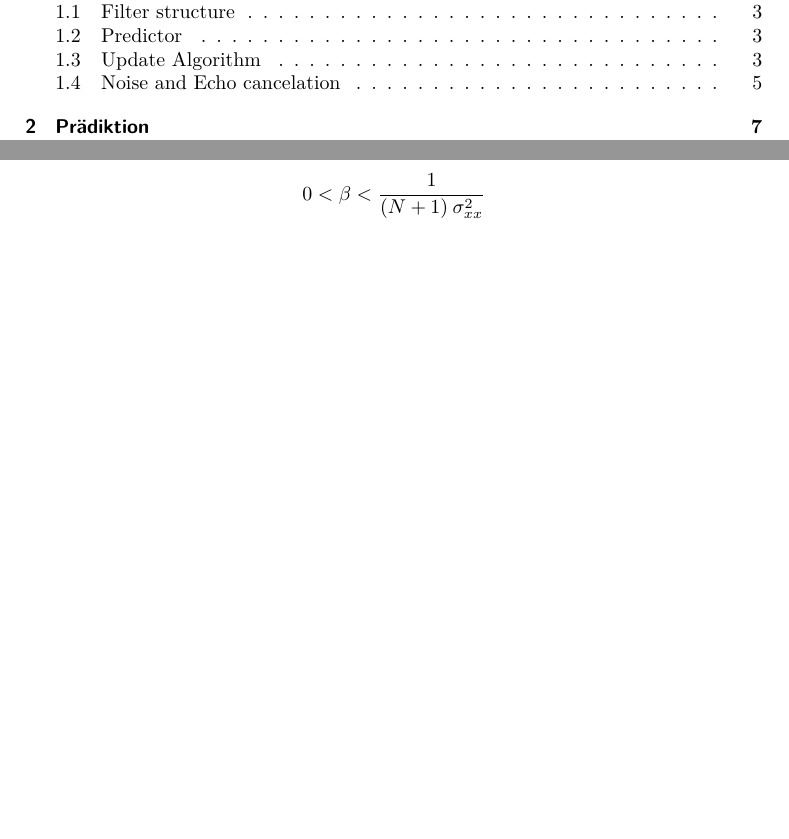
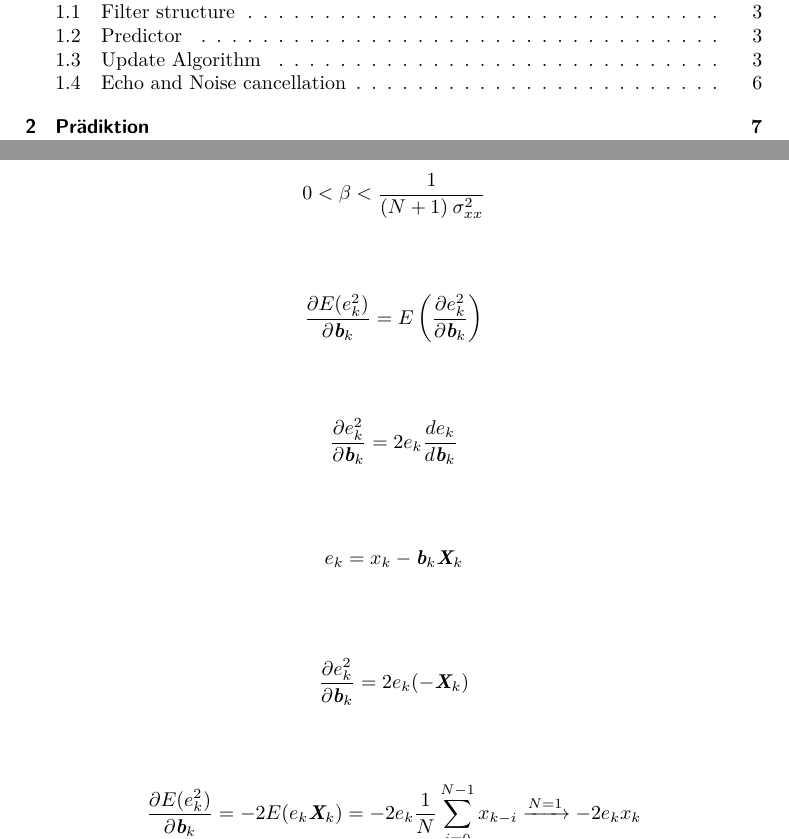
Before and after one commit to jettronics/AdaptiveFilter, a LaTeX book (Latex/adaptive_filter.tex): two parts of pages 1 and 5 of 19, joined at a grey line, cut so that both start at the same text, the shorter picture padded with empty space. The pictures show the PDF file Latex/adaptive_filter.pdf that the author committed with the source.

```diff
--- a/Latex/adaptive_filter.tex
+++ b/Latex/adaptive_filter.tex
@@ -385,4 +385,3 @@
 0 < \beta < \frac{1}{(N+1)\:\sigma_{xx}^2} \nonumber
 \end{equation}
 
-\section{Noise and Echo cancellation}
@@ -391,3 +397,20 @@
+e_k=x_k-\textit{\textbf{b}}_k \textit{\textbf{X}}_k \nonumber
+\end{equation}
+
+\begin{equation}
+\frac{\partial e_k^2}{\partial \textit{\textbf{b}}_k}=2e_k(-\textit{\textbf{X}}_k)\nonumber
+\end{equation}
+
+\begin{equation}
+\frac{\partial E(e_k^2)}{\partial \textit{\textbf{b}}_k}=-2E(e_k\textit{\textbf{X}}_k)=-2e_k \frac{1}{N}\sum_{i=0}^{N-1}x_{k-i}\xrightarrow{N=1}-2e_kx_k\nonumber
+\end{equation}
+
+\section{Echo and Noise cancellation}
+
+\begin{figure}[H]
+\centering
+\includegraphics[width=10cm]{../Images/EchoNoiseCancellation.jpg}
+\end{figure}
 
 \chapter{Prädiktion}
 Viele Aufgaben in der digitalen Signalverarbeitung werden mit der Prädiktion realisiert. Dazu zählen Anwendungen in der Audio- und Videocodierung, Vorhersagen von Aktienkursen,
```
Also changed, not shown: Images/EchoNoiseCancellation.jpg (added), Latex/adaptive_filter.pdf, Latex/adaptive_filter.tex (7 more changed lines), 5 other files.
